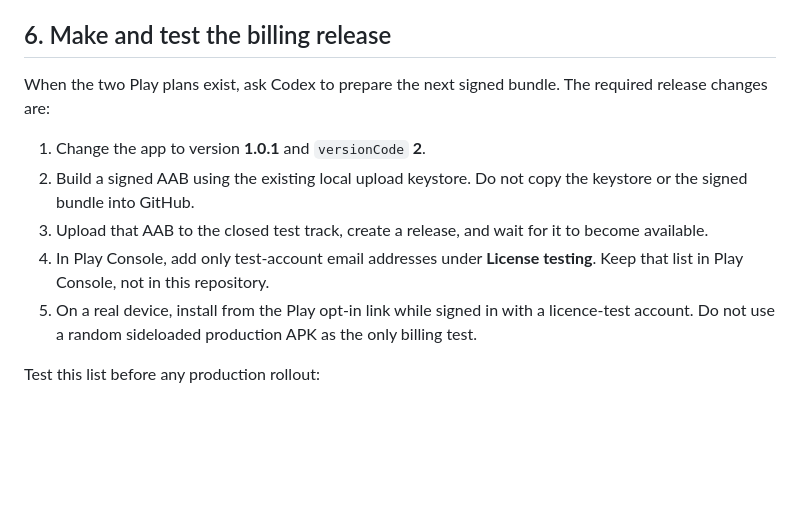
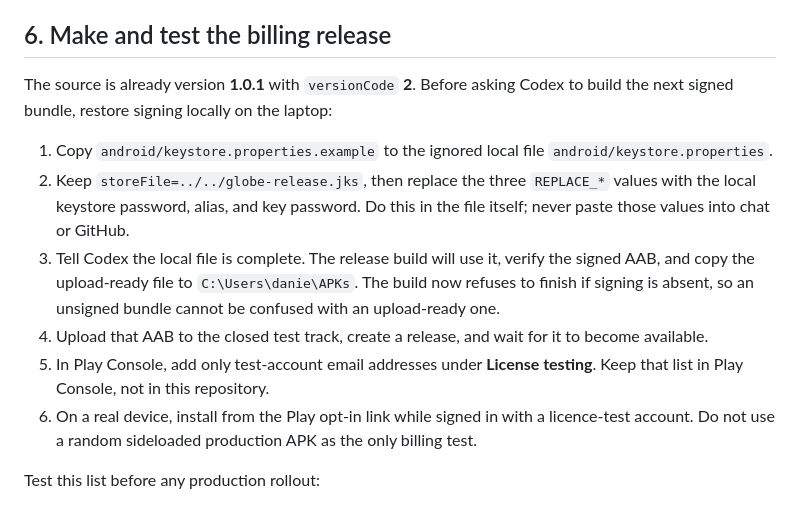
Before and after one commit to zandaulion/bitey, a Markdown page: store/MANUAL_RELEASE_GUIDE.md, the part around the change. GitHub-like rendering; blank space fills up the shorter version.

Commit message:
docs(store): document local signing setup

```diff
--- a/store/MANUAL_RELEASE_GUIDE.md
+++ b/store/MANUAL_RELEASE_GUIDE.md
@@ -170,17 +170,24 @@ converted local prices in the store listing or in app text.
 
 ## 6. Make and test the billing release
 
-When the two Play plans exist, ask Codex to prepare the next signed bundle. The
-required release changes are:
+The source is already version **1.0.1** with `versionCode` **2**. Before asking
+Codex to build the next signed bundle, restore signing locally on the laptop:
 
-1. Change the app to version **1.0.1** and `versionCode` **2**.
-2. Build a signed AAB using the existing local upload keystore. Do not copy the
-   keystore or the signed bundle into GitHub.
-3. Upload that AAB to the closed test track, create a release, and wait for it
+1. Copy `android/keystore.properties.example` to the ignored local file
+   `android/keystore.properties`.
+2. Keep `storeFile=../../globe-release.jks`, then replace the three
+   `REPLACE_*` values with the local keystore password, alias, and key
+   password. Do this in the file itself; never paste those values into chat or
+   GitHub.
+3. Tell Codex the local file is complete. The release build will use it, verify
+   the signed AAB, and copy the upload-ready file to `C:\Users\danie\APKs`.
+   The build now refuses to finish if signing is absent, so an unsigned bundle
+   cannot be confused with an upload-ready one.
+4. Upload that AAB to the closed test track, create a release, and wait for it
    to become available.
-4. In Play Console, add only test-account email addresses under **License
+5. In Play Console, add only test-account email addresses under **License
    testing**. Keep that list in Play Console, not in this repository.
-5. On a real device, install from the Play opt-in link while signed in with a
+6. On a real device, install from the Play opt-in link while signed in with a
    licence-test account. Do not use a random sideloaded production APK as the
    only billing test.
 
```
